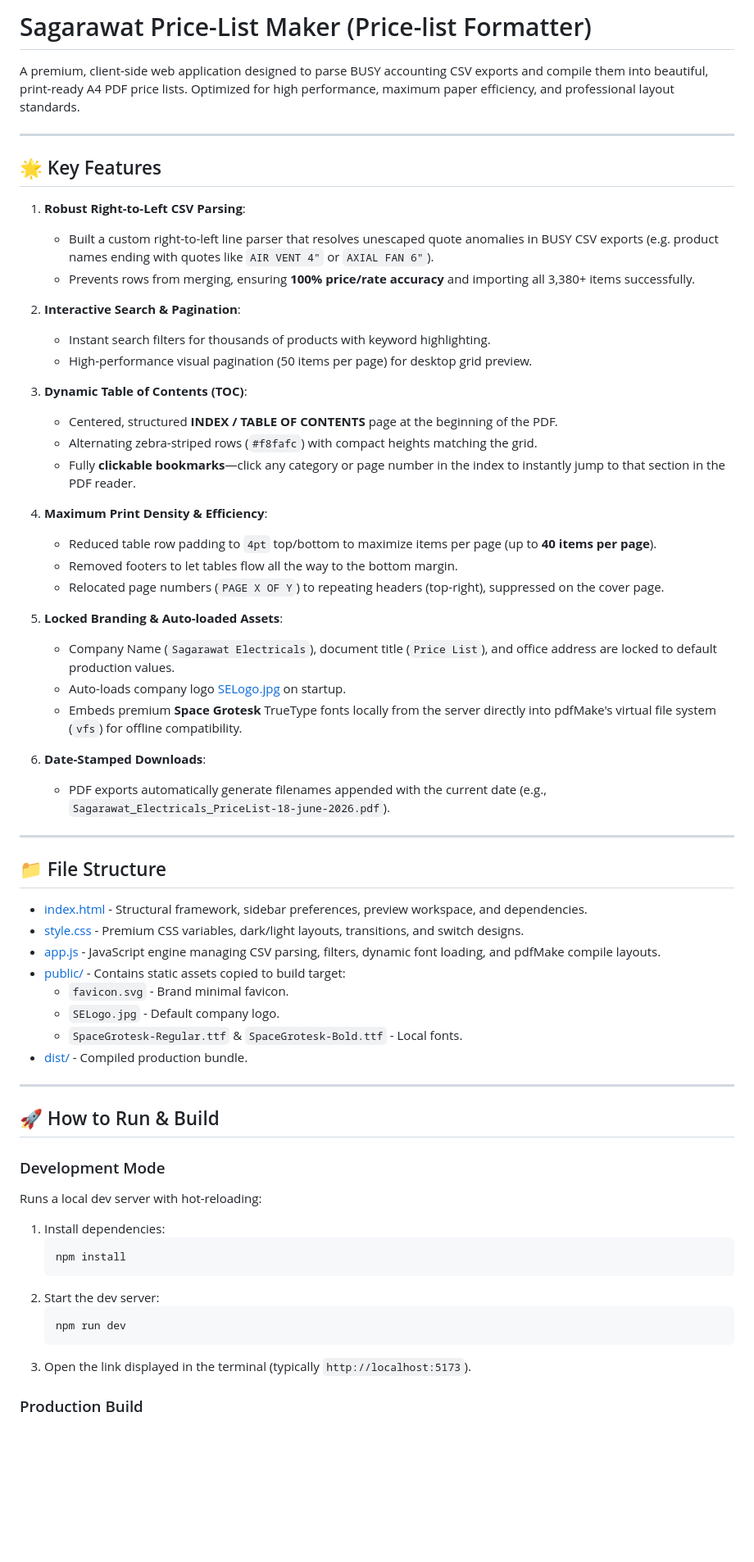
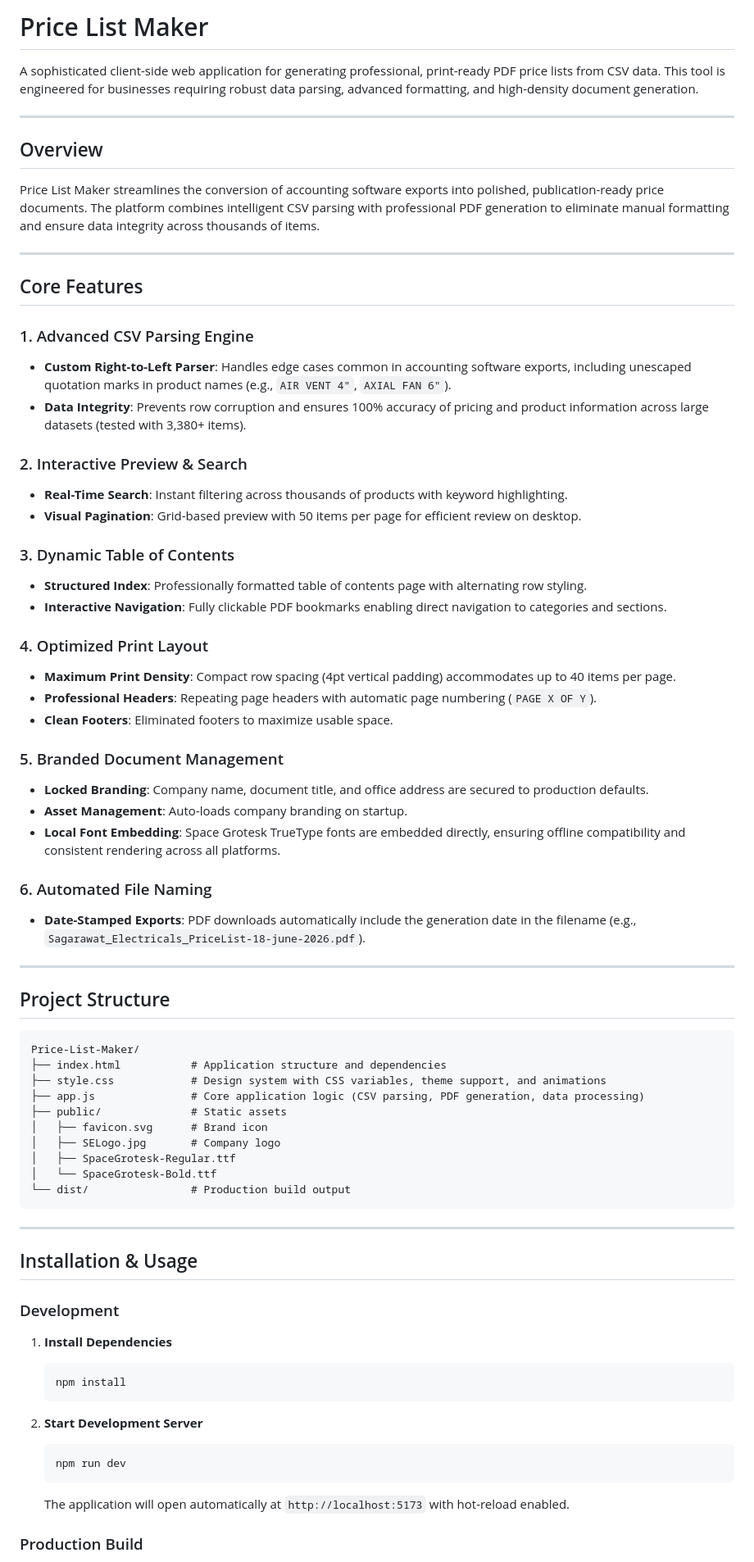
Before and after one commit to Adish08/Price-List-Maker, a Markdown page: README.md, the part around one of its changes. Shown at 82% size. GitHub-like rendering; blank space fills up the shorter version.

Commit message:
Recreate README with professional, mature tone and improved structure

````diff
--- a/README.md
+++ b/README.md
@@ -1,64 +1,74 @@
-# Sagarawat Price-List Maker (Price-list Formatter)
+# Price List Maker
 
-A premium, client-side web application designed to parse BUSY accounting CSV exports and compile them into beautiful, print-ready A4 PDF price lists. Optimized for high performance, maximum paper efficiency, and professional layout standards.
+A sophisticated client-side web application for generating professional, print-ready PDF price lists from CSV data. This tool is engineered for businesses requiring robust data parsing, advanced formatting, and high-density document generation.
 
 ---
 
-## 🌟 Key Features
+## Overview
 
-1. **Robust Right-to-Left CSV Parsing**:
-   - Built a custom right-to-left line parser that resolves unescaped quote anomalies in BUSY CSV exports (e.g. product names ending with quotes like `AIR VENT 4"` or `AXIAL FAN 6"`).
-   - Prevents rows from merging, ensuring **100% price/rate accuracy** and importing all 3,380+ items successfully.
-
-2. **Interactive Search & Pagination**:
-   - Instant search filters for thousands of products with keyword highlighting.
-   - High-performance visual pagination (50 items per page) for desktop grid preview.
-
-3. **Dynamic Table of Contents (TOC)**:
-   - Centered, structured **INDEX / TABLE OF CONTENTS** page at the beginning of the PDF.
-   - Alternating zebra-striped rows (`#f8fafc`) with compact heights matching the grid.
-   - Fully **clickable bookmarks**—click any category or page number in the index to instantly jump to that section in the PDF reader.
-
-4. **Maximum Print Density & Efficiency**:
-   - Reduced table row padding to `4pt` top/bottom to maximize items per page (up to **40 items per page**).
-   - Removed footers to let tables flow all the way to the bottom margin.
-   - Relocated page numbers (`PAGE X OF Y`) to repeating headers (top-right), suppressed on the cover page.
-
-5. **Locked Branding & Auto-loaded Assets**:
-   - Company Name (`Sagarawat Electricals`), document title (`Price List`), and office address are locked to default production values.
-   - Auto-loads company logo [SELogo.jpg](file:///C:/Users/Adish/Documents/Price-List%20Maker/public/SELogo.jpg) on startup.
-   - Embeds premium **Space Grotesk** TrueType fonts locally from the server directly into pdfMake's virtual file system (`vfs`) for offline compatibility.
-
-6. **Date-Stamped Downloads**:
-   - PDF exports automatically generate filenames appended with the current date (e.g., `Sagarawat_Electricals_PriceList-18-june-2026.pdf`).
+Price List Maker streamlines the conversion of accounting software exports into polished, publication-ready price documents. The platform combines intelligent CSV parsing with professional PDF generation to eliminate manual formatting and ensure data integrity across thousands of items.
 
 ---
 
-## 📁 File Structure
+## Core Features
 
-- [index.html](file:///C:/Users/Adish/Documents/Price-List%20Maker/index.html) - Structural framework, sidebar preferences, preview workspace, and dependencies.
-- [style.css](file:///C:/Users/Adish/Documents/Price-List%20Maker/style.css) - Premium CSS variables, dark/light layouts, transitions, and switch designs.
-- [app.js](file:///C:/Users/Adish/Documents/Price-List%20Maker/app.js) - JavaScript engine managing CSV parsing, filters, dynamic font loading, and pdfMake compile layouts.
-- [public/](file:///C:/Users/Adish/Documents/Price-List%20Maker/public) - Contains static assets copied to build target:
-  - `favicon.svg` - Brand minimal favicon.
-  - `SELogo.jpg` - Default company logo.
-  - `SpaceGrotesk-Regular.ttf` & `SpaceGrotesk-Bold.ttf` - Local fonts.
-- [dist/](file:///C:/Users/Adish/Documents/Price-List%20Maker/dist) - Compiled production bundle.
+### 1. Advanced CSV Parsing Engine
+- **Custom Right-to-Left Parser**: Handles edge cases common in accounting software exports, including unescaped quotation marks in product names (e.g., `AIR VENT 4"`, `AXIAL FAN 6"`).
+- **Data Integrity**: Prevents row corruption and ensures 100% accuracy of pricing and product information across large datasets (tested with 3,380+ items).
+
+### 2. Interactive Preview & Search
+- **Real-Time Search**: Instant filtering across thousands of products with keyword highlighting.
+- **Visual Pagination**: Grid-based preview with 50 items per page for efficient review on desktop.
+
+### 3. Dynamic Table of Contents
+- **Structured Index**: Professionally formatted table of contents page with alternating row styling.
+- **Interactive Navigation**: Fully clickable PDF bookmarks enabling direct navigation to categories and sections.
+
+### 4. Optimized Print Layout
+- **Maximum Print Density**: Compact row spacing (4pt vertical padding) accommodates up to 40 items per page.
+- **Professional Headers**: Repeating page headers with automatic page numbering (`PAGE X OF Y`).
+- **Clean Footers**: Eliminated footers to maximize usable space.
+
+### 5. Branded Document Management
+- **Locked Branding**: Company name, document title, and office address are secured to production defaults.
+- **Asset Management**: Auto-loads company branding on startup.
+- **Local Font Embedding**: Space Grotesk TrueType fonts are embedded directly, ensuring offline compatibility and consistent rendering across all platforms.
+
+### 6. Automated File Naming
+- **Date-Stamped Exports**: PDF downloads automatically include the generation date in the filename (e.g., `Sagarawat_Electricals_PriceList-18-june-2026.pdf`).
 
 ---
 
-## 🚀 How to Run & Build
+## Project Structure
 
-### Development Mode
-Runs a local dev server with hot-reloading:
-1. Install dependencies:
+```
+Price-List-Maker/
+├── index.html           # Application structure and dependencies
+├── style.css            # Design system with CSS variables, theme support, and animations
+├── app.js               # Core application logic (CSV parsing, PDF generation, data processing)
+├── public/              # Static assets
+│   ├── favicon.svg      # Brand icon
+│   ├── SELogo.jpg       # Company logo
+│   ├── SpaceGrotesk-Regular.ttf
+│   └── SpaceGrotesk-Bold.ttf
+└── dist/                # Production build output
+```
+
+---
+
+## Installation & Usage
+
+### Development
+
+1. **Install Dependencies**
    ```bash
    npm install
    ```
-2. Start the dev server:
+
+2. **Start Development Server**
    ```bash
    npm run dev
    ```
-3. Open the link displayed in the terminal (typically `http://localhost:5173`).
+   The application will open automatically at `http://localhost:5173` with hot-reload enabled.
 
 ### Production Build
````
Also changed, not shown: other parts of README.md (+24 -2 lines).
